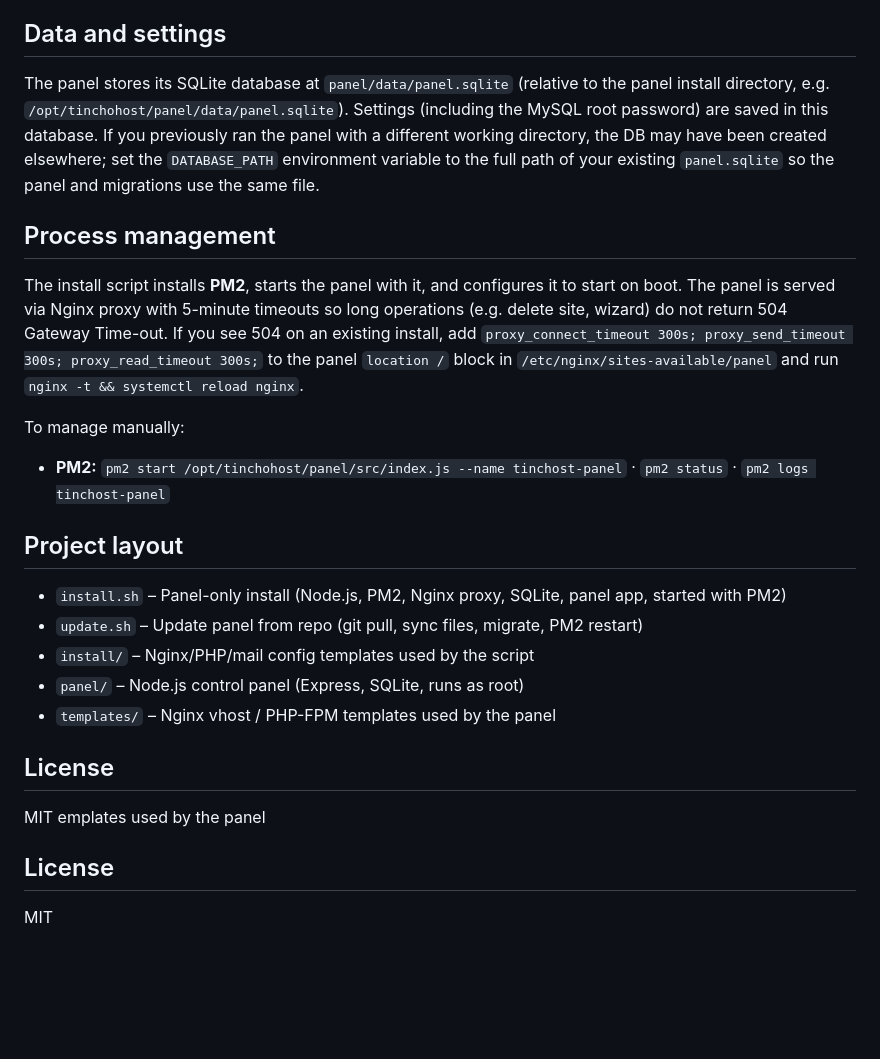
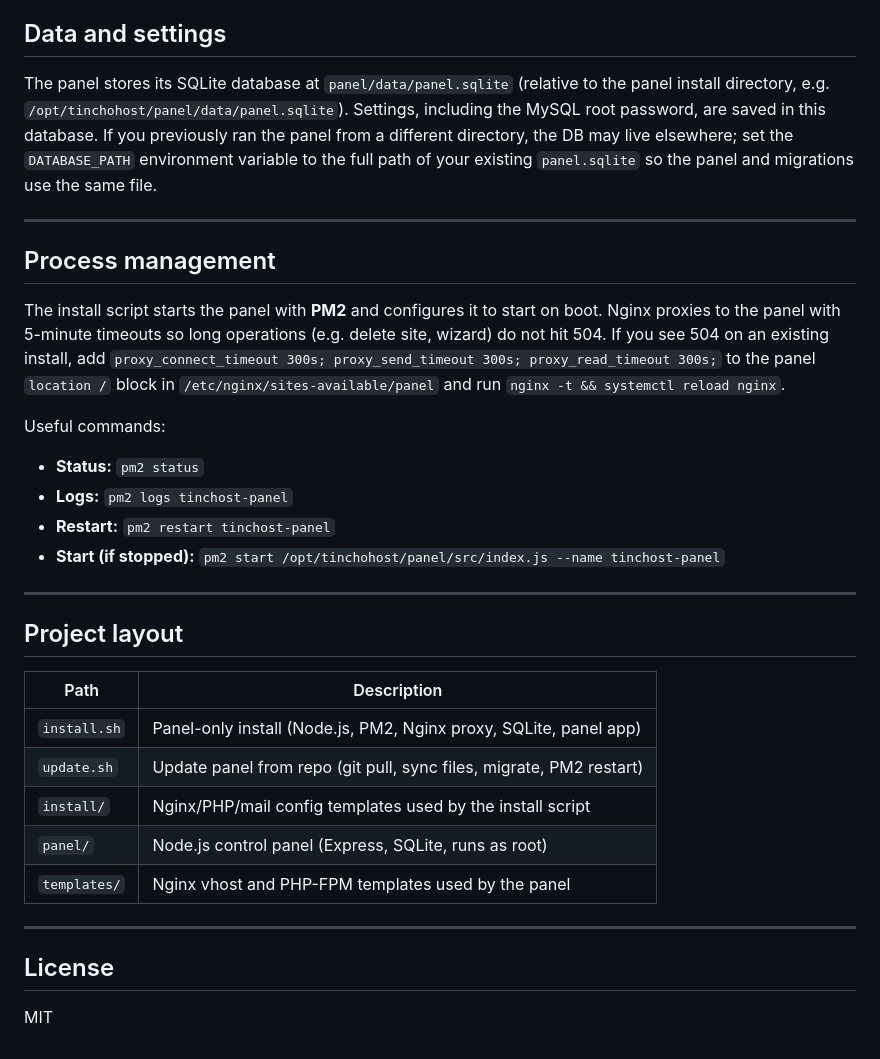
Before and after one commit to mnavarrosqa/tinchost, a Markdown page: README.md, the part around one of its changes. GitHub-like rendering; blank space fills up the shorter version.

```diff
--- a/README.md
+++ b/README.md
@@ -39,28 +140,34 @@ The panel surfaces these risks in the relevant forms and pages.
 ## Data and settings
 
-The panel stores its SQLite database at `panel/data/panel.sqlite` (relative to the panel install directory, e.g. `/opt/tinchohost/panel/data/panel.sqlite`). Settings (including the MySQL root password) are saved in this database. If you previously ran the panel with a different working directory, the DB may have been created elsewhere; set the `DATABASE_PATH` environment variable to the full path of your existing `panel.sqlite` so the panel and migrations use the same file.
+The panel stores its SQLite database at `panel/data/panel.sqlite` (relative to the panel install directory, e.g. `/opt/tinchohost/panel/data/panel.sqlite`). Settings, including the MySQL root password, are saved in this database. If you previously ran the panel from a different directory, the DB may live elsewhere; set the `DATABASE_PATH` environment variable to the full path of your existing `panel.sqlite` so the panel and migrations use the same file.
+
+---
 
 ## Process management
 
-The install script installs **PM2**, starts the panel with it, and configures it to start on boot. The panel is served via Nginx proxy with 5-minute timeouts so long operations (e.g. delete site, wizard) do not return 504 Gateway Time-out. If you see 504 on an existing install, add `proxy_connect_timeout 300s; proxy_send_timeout 300s; proxy_read_timeout 300s;` to the panel `location /` block in `/etc/nginx/sites-available/panel` and run `nginx -t && systemctl reload nginx`.
+The install script starts the panel with **PM2** and configures it to start on boot. Nginx proxies to the panel with 5-minute timeouts so long operations (e.g. delete site, wizard) do not hit 504. If you see 504 on an existing install, add `proxy_connect_timeout 300s; proxy_send_timeout 300s; proxy_read_timeout 300s;` to the panel `location /` block in `/etc/nginx/sites-available/panel` and run `nginx -t && systemctl reload nginx`.
 
-To manage manually:
+Useful commands:
 
-- **PM2:** `pm2 start /opt/tinchohost/panel/src/index.js --name tinchost-panel` · `pm2 status` · `pm2 logs tinchost-panel`
+- **Status:** `pm2 status`
+- **Logs:** `pm2 logs tinchost-panel`
+- **Restart:** `pm2 restart tinchost-panel`
+- **Start (if stopped):** `pm2 start /opt/tinchohost/panel/src/index.js --name tinchost-panel`
+
+---
 
 ## Project layout
 
-- `install.sh` – Panel-only install (Node.js, PM2, Nginx proxy, SQLite, panel app, started with PM2)
-- `update.sh` – Update panel from repo (git pull, sync files, migrate, PM2 restart)
-- `install/` – Nginx/PHP/mail config templates used by the script
-- `panel/` – Node.js control panel (Express, SQLite, runs as root)
-- `templates/` – Nginx vhost / PHP-FPM templates used by the panel
+| Path         | Description |
+|-------------|-------------|
+| `install.sh` | Panel-only install (Node.js, PM2, Nginx proxy, SQLite, panel app) |
+| `update.sh`  | Update panel from repo (git pull, sync files, migrate, PM2 restart) |
+| `install/`   | Nginx/PHP/mail config templates used by the install script |
+| `panel/`     | Node.js control panel (Express, SQLite, runs as root) |
+| `templates/` | Nginx vhost and PHP-FPM templates used by the panel |
+
+---
 
 ## License
 
 MIT
-emplates used by the panel
-
-## License
-
-MIT
```
Also changed, not shown: other parts of README.md (+116 -15 lines).
